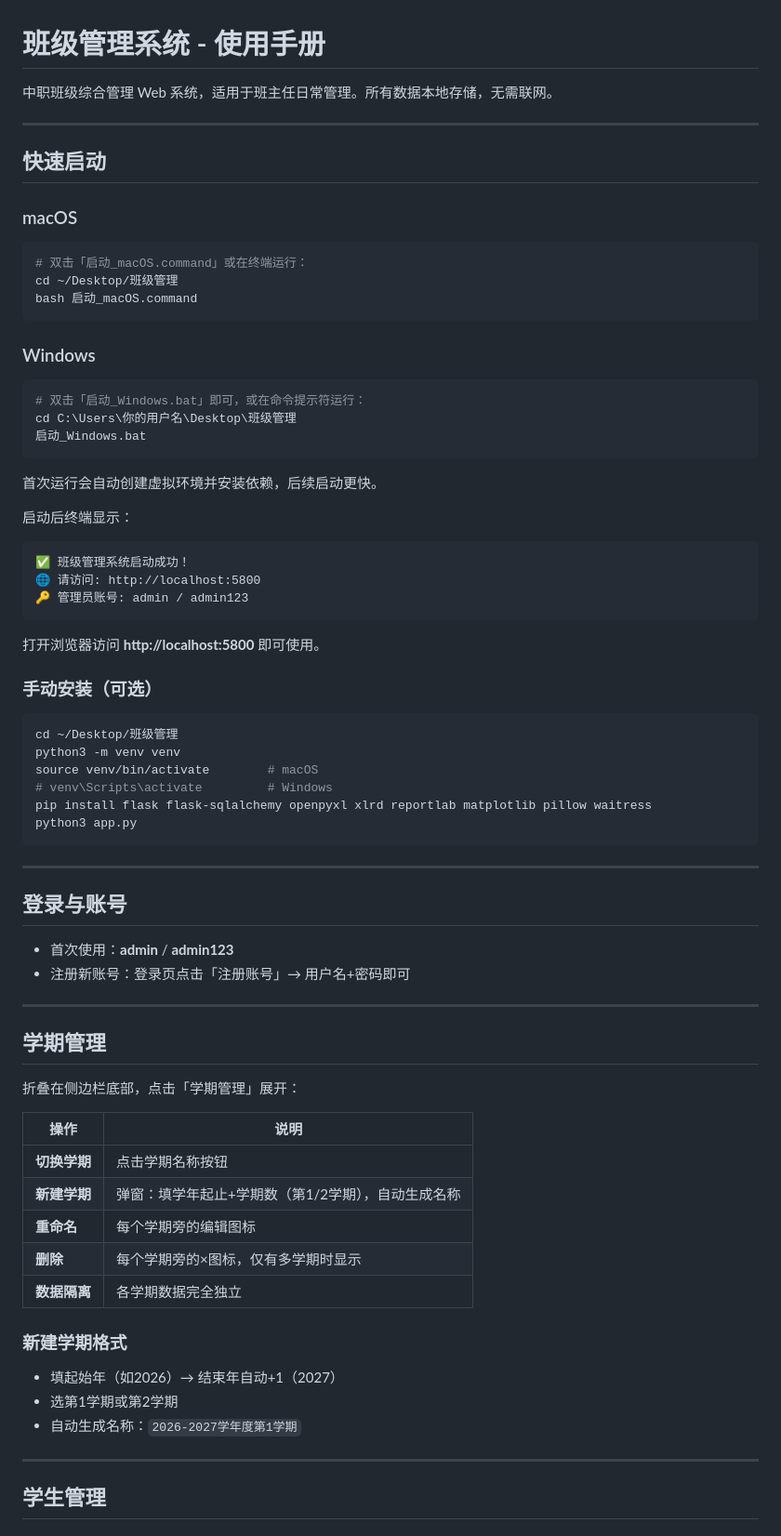
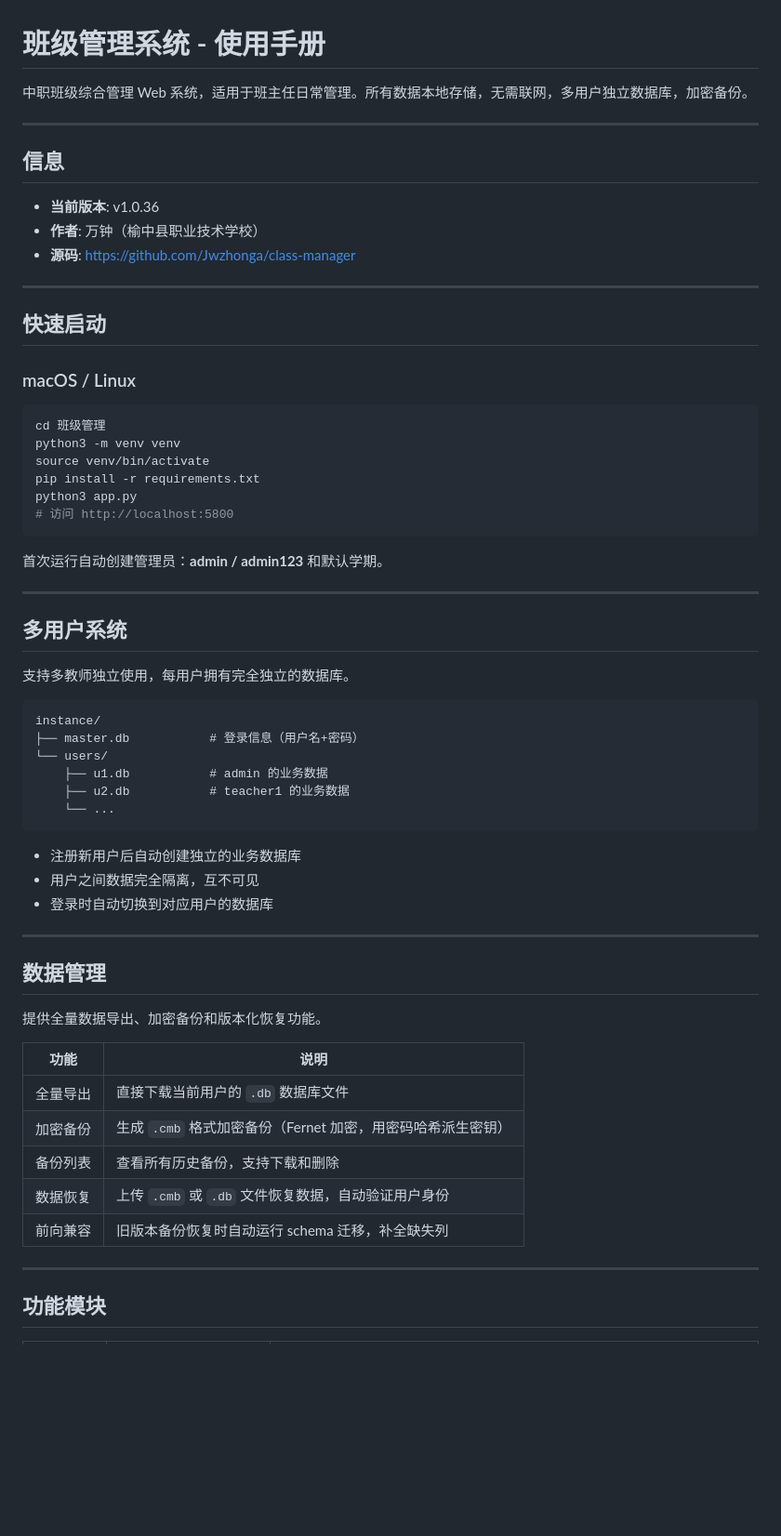
Before and after one commit to Jwzhonga/class-manager, a Markdown page: README.md, the part around one of its changes. Shown at 93% size. GitHub-like rendering; blank space fills up the shorter version.

Commit message:
Update README for v1.0.36

````diff
--- a/README.md
+++ b/README.md
@@ -1,77 +1,66 @@
 # 班级管理系统 - 使用手册
 
-中职班级综合管理 Web 系统，适用于班主任日常管理。所有数据本地存储，无需联网。
+中职班级综合管理 Web 系统，适用于班主任日常管理。所有数据本地存储，无需联网，多用户独立数据库，加密备份。
+
+---
+
+## 信息
+
+- **当前版本**: v1.0.36
+- **作者**: 万钟（榆中县职业技术学校）
+- **源码**: https://github.com/Jwzhonga/class-manager
 
 ---
 
 ## 快速启动
 
-### macOS
+### macOS / Linux
 
 ```bash
-# 双击「启动_macOS.command」或在终端运行：
-cd ~/Desktop/班级管理
-bash 启动_macOS.command
+cd 班级管理
+python3 -m venv venv
+source venv/bin/activate
+pip install -r requirements.txt
+python3 app.py
+# 访问 http://localhost:5800
 ```
 
-### Windows
-
-```bash
-# 双击「启动_Windows.bat」即可，或在命令提示符运行：
-cd C:\Users\你的用户名\Desktop\班级管理
-启动_Windows.bat
-```
-
-首次运行会自动创建虚拟环境并安装依赖，后续启动更快。
-
-启动后终端显示：
-
-```
-✅ 班级管理系统启动成功！
-🌐 请访问: http://localhost:5800
-🔑 管理员账号: admin / admin123
-```
-
-打开浏览器访问 **http://localhost:5800** 即可使用。
-
-### 手动安装（可选）
-
-```bash
-cd ~/Desktop/班级管理
-python3 -m venv venv
-source venv/bin/activate        # macOS
-# venv\Scripts\activate         # Windows
-pip install flask flask-sqlalchemy openpyxl xlrd reportlab matplotlib pillow waitress
-python3 app.py
-```
+首次运行自动创建管理员：**admin / admin123** 和默认学期。
 
 ---
 
-## 登录与账号
+## 多用户系统
 
-- 首次使用：**admin** / **admin123**
-- 注册新账号：登录页点击「注册账号」→ 用户名+密码即可
+支持多教师独立使用，每用户拥有完全独立的数据库。
+
+```
+instance/
+├── master.db           # 登录信息（用户名+密码）
+└── users/
+    ├── u1.db           # admin 的业务数据
+    ├── u2.db           # teacher1 的业务数据
+    └── ...
+```
+
+- 注册新用户后自动创建独立的业务数据库
+- 用户之间数据完全隔离，互不可见
+- 登录时自动切换到对应用户的数据库
 
 ---
 
-## 学期管理
+## 数据管理
 
-折叠在侧边栏底部，点击「学期管理」展开：
+提供全量数据导出、加密备份和版本化恢复功能。
 
-| 操作 | 说明 |
+| 功能 | 说明 |
 |------|------|
-| **切换学期** | 点击学期名称按钮 |
-| **新建学期** | 弹窗：填学年起止+学期数（第1/2学期），自动生成名称 |
-| **重命名** | 每个学期旁的编辑图标 |
-| **删除** | 每个学期旁的×图标，仅有多学期时显示 |
-| **数据隔离** | 各学期数据完全独立 |
-
-### 新建学期格式
-- 填起始年（如2026）→ 结束年自动+1（2027）
-- 选第1学期或第2学期
-- 自动生成名称：`2026-2027学年度第1学期`
+| 全量导出 | 直接下载当前用户的 `.db` 数据库文件 |
+| 加密备份 | 生成 `.cmb` 格式加密备份（Fernet 加密，用密码哈希派生密钥） |
+| 备份列表 | 查看所有历史备份，支持下载和删除 |
+| 数据恢复 | 上传 `.cmb` 或 `.db` 文件恢复数据，自动验证用户身份 |
+| 前向兼容 | 旧版本备份恢复时自动运行 schema 迁移，补全缺失列 |
 
 ---
 
-## 学生管理
+## 功能模块
 
````
Also changed, not shown: other parts of README.md (+28 -77 lines).
